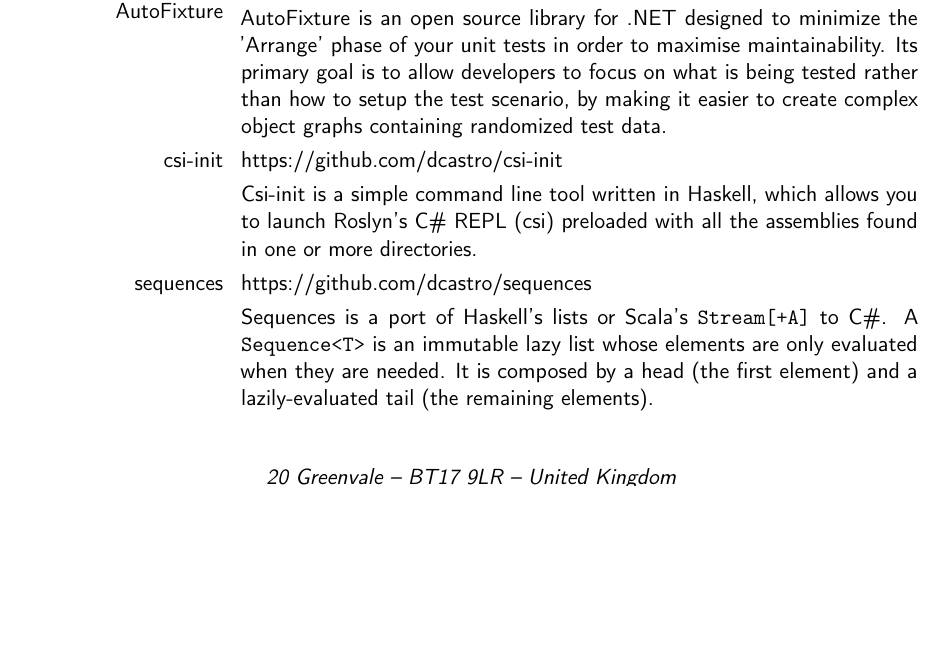
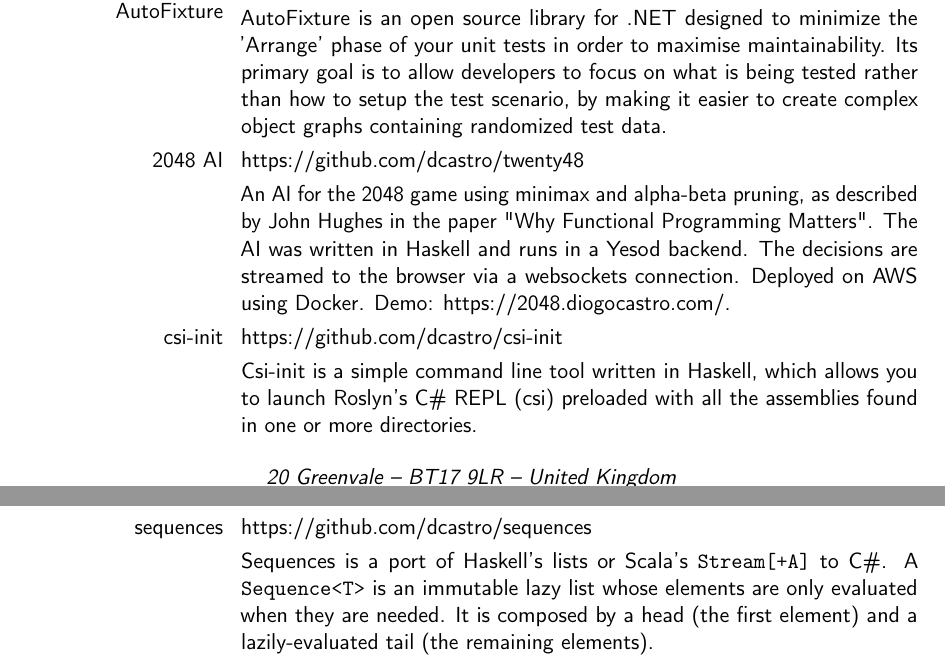
Before and after one commit to dcastro/dcastro.github.io, a LaTeX CV (assets/cv/cv-diogocastro.tex): part of page 2 of 3 before the commit and two parts of pages 2 and 3 of 3 after it, the two joined at a grey line, cut so that both start at the same text, the shorter picture padded with empty space. Compiled offline with pdfLaTeX.

Commit message:
Added 2048 project

```diff
--- a/assets/cv/cv-diogocastro.tex
+++ b/assets/cv/cv-diogocastro.tex
@@ -150,6 +150,12 @@
   how to setup the test scenario, by making it easier to create complex object graphs
   containing randomized test data.
 }
+\project{2048 AI}{https://github.com/dcastro/twenty48}{
+  An AI for the 2048 game using minimax and alpha-beta pruning, as described by John Hughes in the paper "Why Functional Programming Matters".
+  The AI was written in Haskell and runs in a Yesod backend.
+  The decisions are streamed to the browser via a websockets connection.
+  Deployed on AWS using Docker. Demo: \barelink{https://2048.diogocastro.com/}.
+}
 \project{csi-init}{https://github.com/dcastro/csi-init}{
   Csi-init is a simple command line tool written in Haskell, which allows you to
   launch Roslyn's C\# REPL (csi) preloaded with all the assemblies found in one or
```
